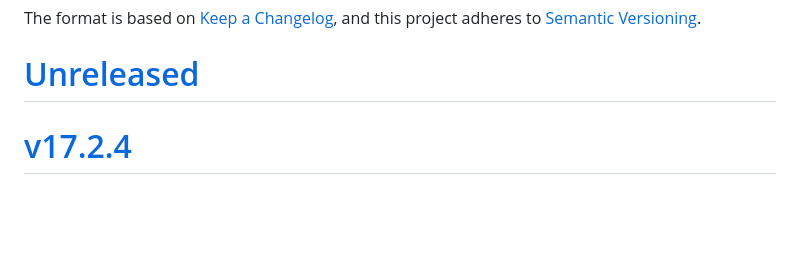
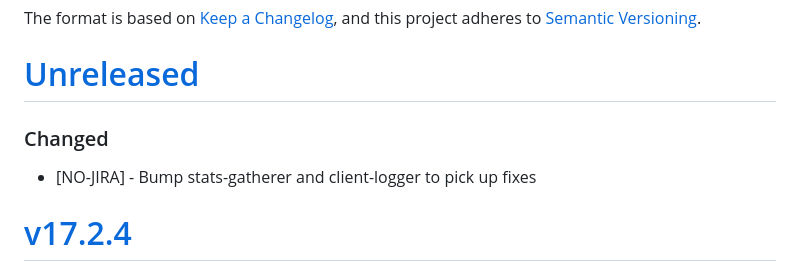
Before and after one commit to purecloudlabs/genesys-cloud-streaming-client, a Markdown page: CHANGELOG.md, the part around the change. Rendered like a GitHub page; blank space fills up the shorter version.

Commit message:
[NO-JIRA] Update CHANGELOG

```diff
--- a/CHANGELOG.md
+++ b/CHANGELOG.md
@@ -5,6 +5,8 @@ The format is based on [Keep a Changelog](https://keepachangelog.com/en/1.0.0/),
 and this project adheres to [Semantic Versioning](https://semver.org/spec/v2.0.0.html).
 
 # [Unreleased](https://github.com/purecloudlabs/genesys-cloud-streaming-client/compare/v17.2.4...HEAD)
+### Changed
+* [NO-JIRA] - Bump stats-gatherer and client-logger to pick up fixes
 
 # [v17.2.4](https://github.com/purecloudlabs/genesys-cloud-streaming-client/compare/v17.2.3...v17.2.4)
 ### Fixed
```
